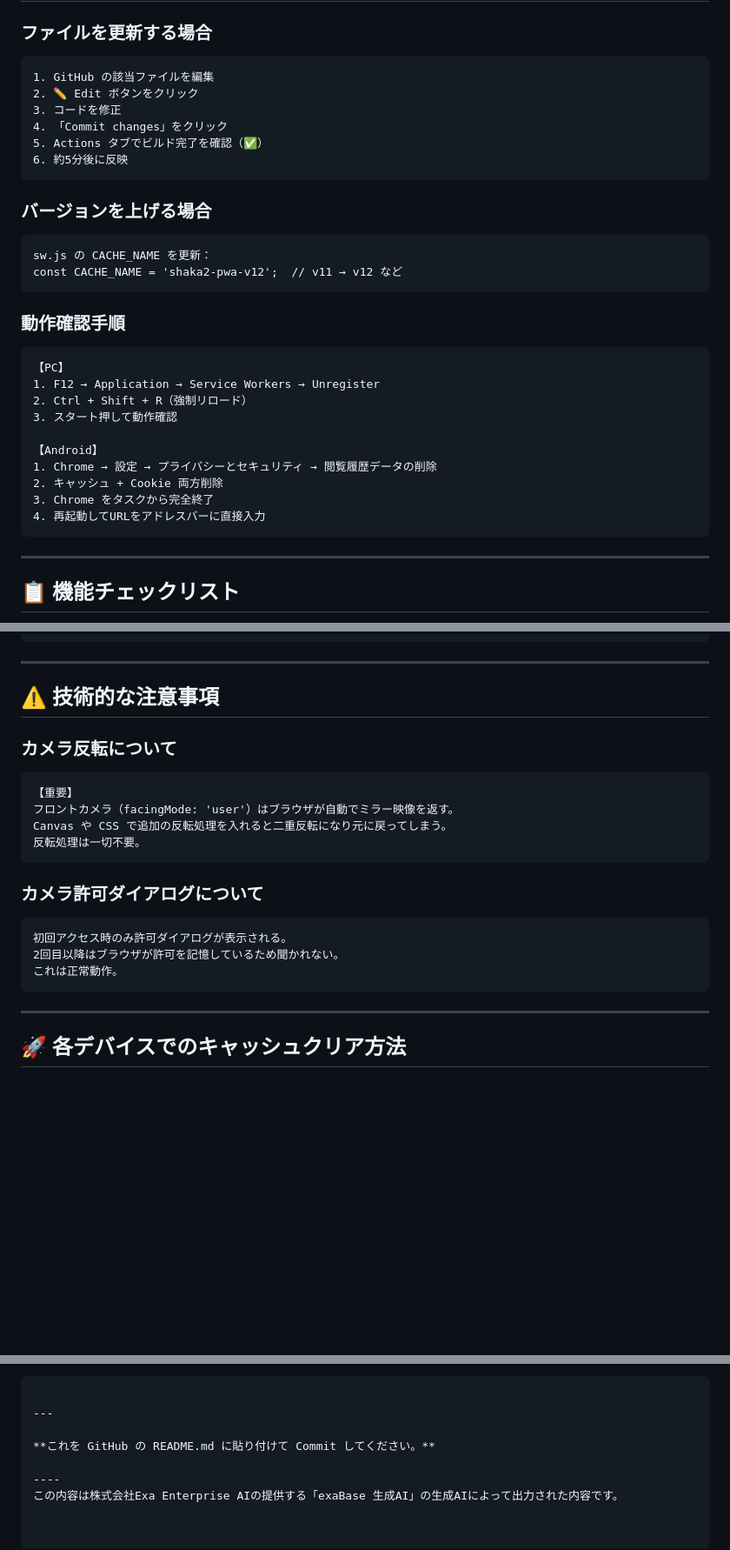
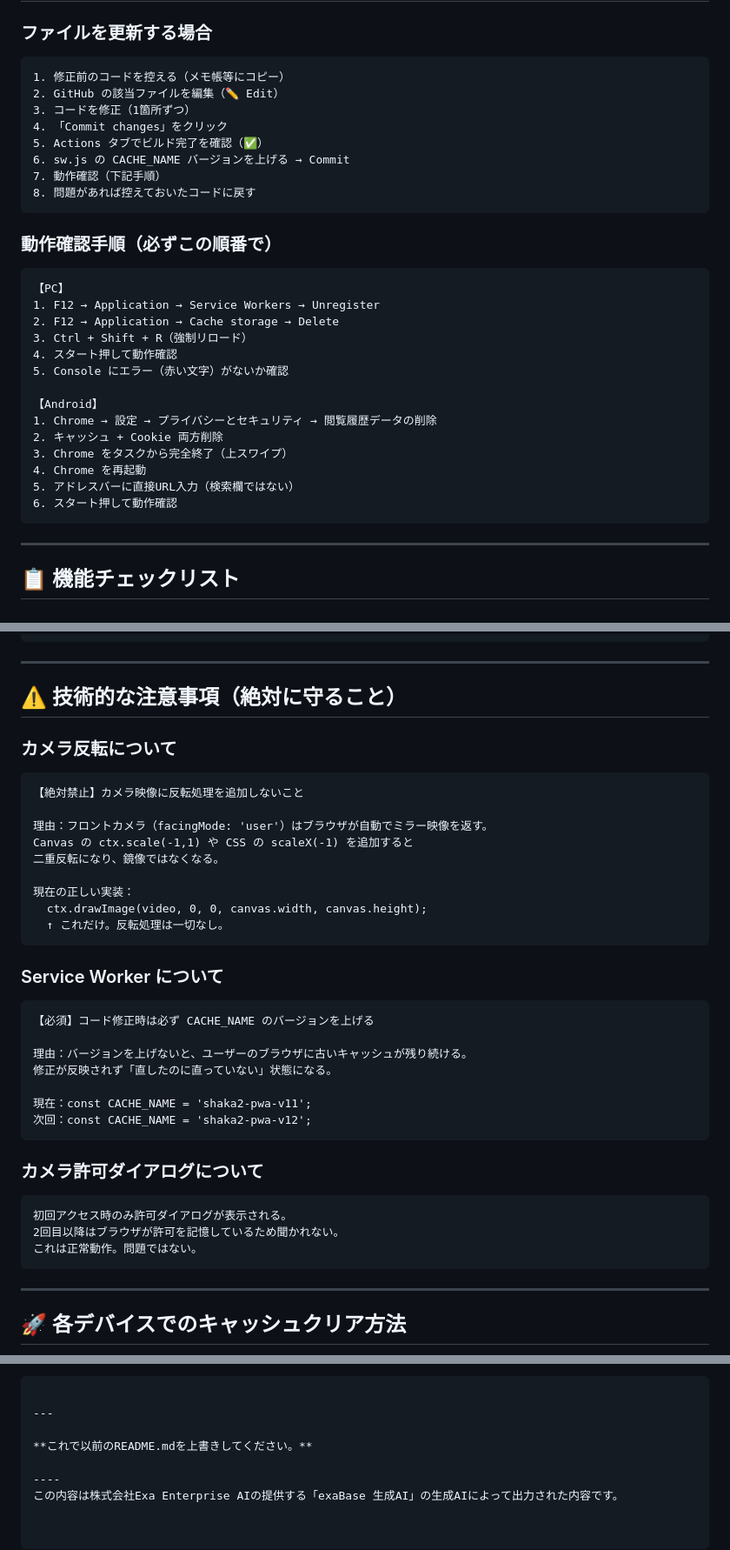
Before and after one commit to shaka2-dev/shaka2-23_PWA, a Markdown page: README.md, 3 parts joined by grey strips. Shown at 87% size. GitHub-like rendering; blank space fills up the shorter version.

````diff
--- a/README.md
+++ b/README.md
@@ -139,34 +204,33 @@ const CACHE_NAME = 'shaka2-pwa-v11';
 ### ファイルを更新する場合
 
 ```
-1. GitHub の該当ファイルを編集
-2. ✏️ Edit ボタンをクリック
-3. コードを修正
+1. 修正前のコードを控える（メモ帳等にコピー）
+2. GitHub の該当ファイルを編集（✏️ Edit）
+3. コードを修正（1箇所ずつ）
 4. 「Commit changes」をクリック
 5. Actions タブでビルド完了を確認（✅）
-6. 約5分後に反映
+6. sw.js の CACHE_NAME バージョンを上げる → Commit
+7. 動作確認（下記手順）
+8. 問題があれば控えておいたコードに戻す
 ```
 
-### バージョンを上げる場合
-
-```
-sw.js の CACHE_NAME を更新：
-const CACHE_NAME = 'shaka2-pwa-v12';  // v11 → v12 など
-```
-
-### 動作確認手順
+### 動作確認手順（必ずこの順番で）
 
 ```
 【PC】
 1. F12 → Application → Service Workers → Unregister
-2. Ctrl + Shift + R（強制リロード）
-3. スタート押して動作確認
+2. F12 → Application → Cache storage → Delete
+3. Ctrl + Shift + R（強制リロード）
+4. スタート押して動作確認
+5. Console にエラー（赤い文字）がないか確認
 
 【Android】
 1. Chrome → 設定 → プライバシーとセキュリティ → 閲覧履歴データの削除
 2. キャッシュ + Cookie 両方削除
-3. Chrome をタスクから完全終了
-4. 再起動してURLをアドレスバーに直接入力
+3. Chrome をタスクから完全終了（上スワイプ）
+4. Chrome を再起動
+5. アドレスバーに直接URL入力（検索欄ではない）
+6. スタート押して動作確認
 ```
 
 ---
@@ -201,15 +265,32 @@ const CACHE_NAME = 'shaka2-pwa-v12';  // v11 → v12 など
 
 ---
 
-## ⚠️ 技術的な注意事項
+## ⚠️ 技術的な注意事項（絶対に守ること）
 
 ### カメラ反転について
 
 ```
-【重要】
-フロントカメラ（facingMode: 'user'）はブラウザが自動でミラー映像を返す。
-Canvas や CSS で追加の反転処理を入れると二重反転になり元に戻ってしまう。
-反転処理は一切不要。
+【絶対禁止】カメラ映像に反転処理を追加しないこと
+
+理由：フロントカメラ（facingMode: 'user'）はブラウザが自動でミラー映像を返す。
+Canvas の ctx.scale(-1,1) や CSS の scaleX(-1) を追加すると
+二重反転になり、鏡像ではなくなる。
+
+現在の正しい実装：
+  ctx.drawImage(video, 0, 0, canvas.width, canvas.height);
+  ↑ これだけ。反転処理は一切なし。
+```
+
+### Service Worker について
+
+```
+【必須】コード修正時は必ず CACHE_NAME のバージョンを上げる
+
+理由：バージョンを上げないと、ユーザーのブラウザに古いキャッシュが残り続ける。
+修正が反映されず「直したのに直っていない」状態になる。
+
+現在：const CACHE_NAME = 'shaka2-pwa-v11';
+次回：const CACHE_NAME = 'shaka2-pwa-v12';
 ```
 
 ### カメラ許可ダイアログについて
@@ -217,7 +298,7 @@ Canvas や CSS で追加の反転処理を入れると二重反転になり元
 ```
 初回アクセス時のみ許可ダイアログが表示される。
 2回目以降はブラウザが許可を記憶しているため聞かれない。
-これは正常動作。
+これは正常動作。問題ではない。
 ```
 
 ---
@@ -283,7 +371,7 @@ Ctrl + Shift + Delete
 
 ---
 
-**これを GitHub の README.md に貼り付けて Commit してください。**
+**これで以前のREADME.mdを上書きしてください。**
 
 ----
 この内容は株式会社Exa Enterprise AIの提供する「exaBase 生成AI」の生成AIによって出力された内容です。
````
Also changed, not shown: other parts of README.md (+80 -8 lines).
